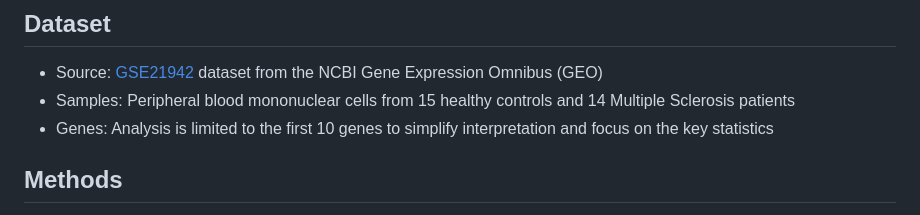
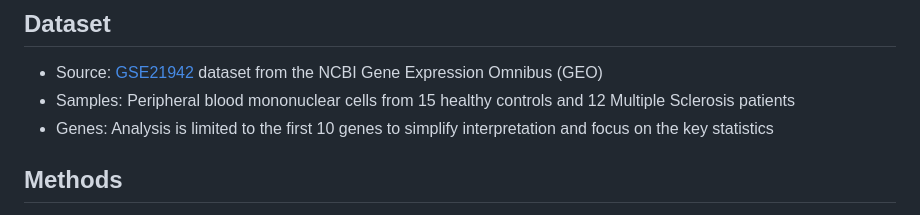
Before and after one commit to a-s2024/GSE21942-10Gene-DE-Stats, a Markdown page: README.md, the part around the change. Drawn GitHub-style.

```diff
--- a/README.md
+++ b/README.md
@@ -10,7 +10,7 @@ To view the report, download the `10Genes_DE_GSE21942.html` file and open it in
 
 ## Dataset
 - Source: [GSE21942](https://www.ncbi.nlm.nih.gov/geo/query/acc.cgi?acc=GSE21942) dataset from the NCBI Gene Expression Omnibus (GEO)
-- Samples: Peripheral blood mononuclear cells from 15 healthy controls and 14 Multiple Sclerosis patients
+- Samples: Peripheral blood mononuclear cells from 15 healthy controls and 12 Multiple Sclerosis patients
 - Genes: Analysis is limited to the first 10 genes to simplify interpretation and focus on the key statistics
 
 ## Methods
```
